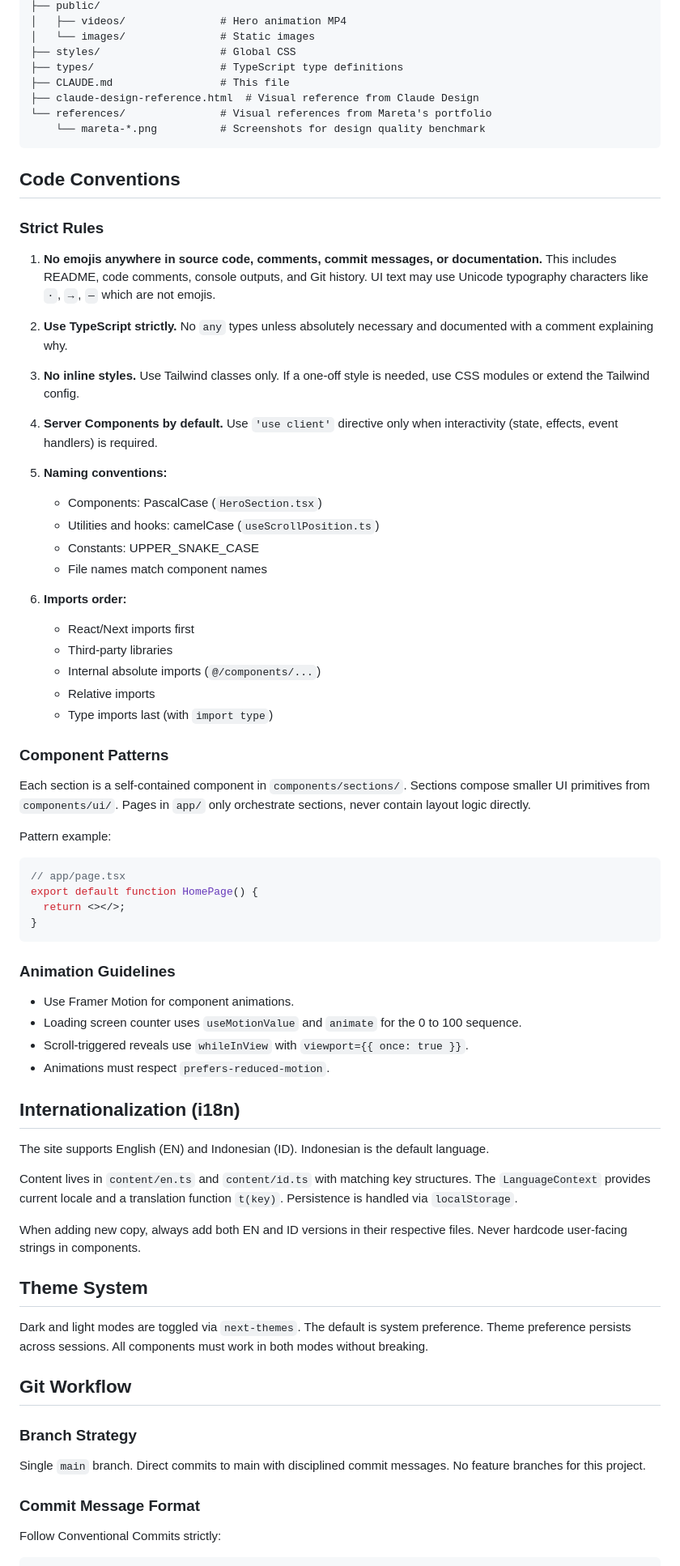
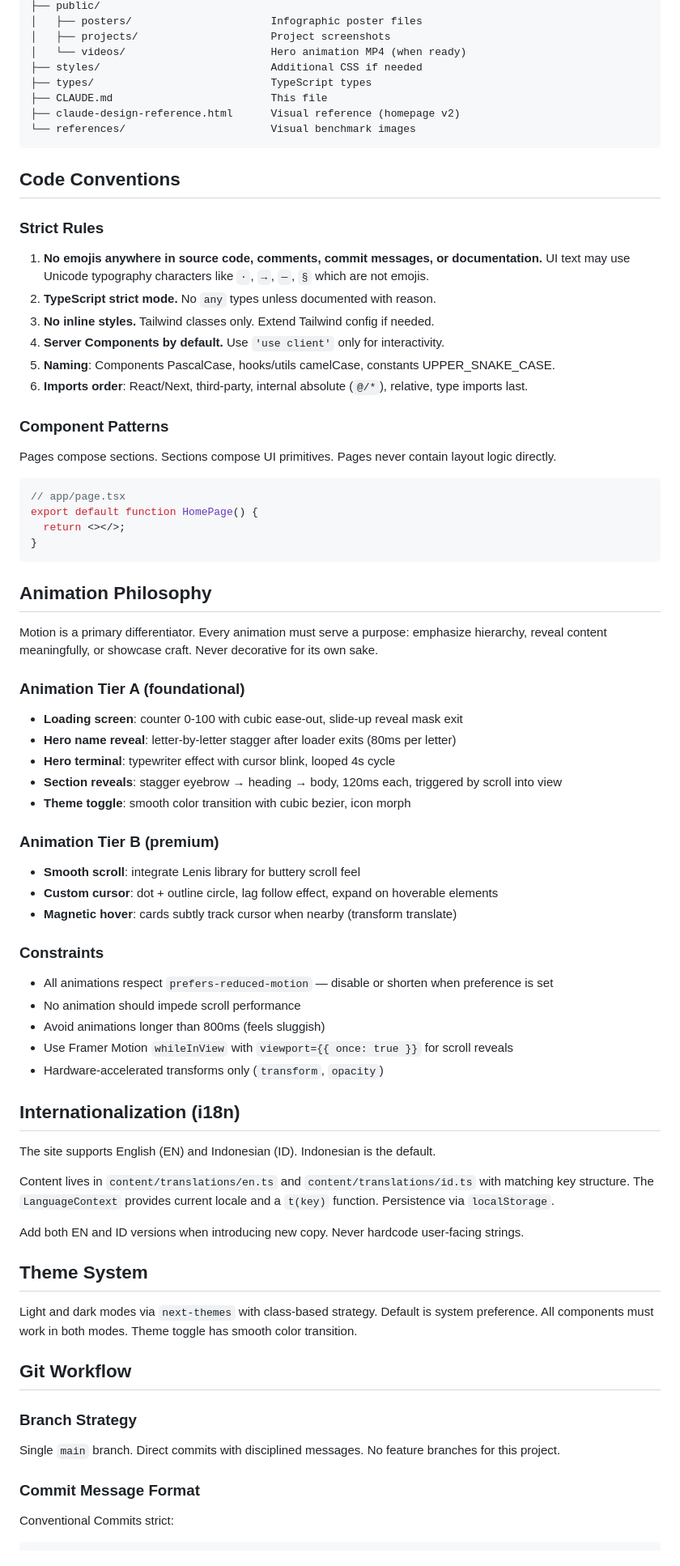
Before and after one commit to manrandomside/portfolio-firman, a Markdown page: CLAUDE.md, the part around one of its changes. Shown at 81% size. Drawn GitHub-style.

````diff
--- a/CLAUDE.md
+++ b/CLAUDE.md
@@ -101,44 +159,28 @@ portfolio-firman/
 ├── public/
-│   ├── videos/               # Hero animation MP4
-│   └── images/               # Static images
-├── styles/                   # Global CSS
-├── types/                    # TypeScript type definitions
-├── CLAUDE.md                 # This file
-├── claude-design-reference.html  # Visual reference from Claude Design
-└── references/               # Visual references from Mareta's portfolio
-    └── mareta-*.png          # Screenshots for design quality benchmark
+│   ├── posters/                      Infographic poster files
+│   ├── projects/                     Project screenshots
+│   └── videos/                       Hero animation MP4 (when ready)
+├── styles/                           Additional CSS if needed
+├── types/                            TypeScript types
+├── CLAUDE.md                         This file
+├── claude-design-reference.html      Visual reference (homepage v2)
+└── references/                       Visual benchmark images
 ```
 
 ## Code Conventions
 
 ### Strict Rules
 
-1. **No emojis anywhere in source code, comments, commit messages, or documentation.** This includes README, code comments, console outputs, and Git history. UI text may use Unicode typography characters like `·`, `→`, `—` which are not emojis.
-
-2. **Use TypeScript strictly.** No `any` types unless absolutely necessary and documented with a comment explaining why.
-
-3. **No inline styles.** Use Tailwind classes only. If a one-off style is needed, use CSS modules or extend the Tailwind config.
-
-4. **Server Components by default.** Use `'use client'` directive only when interactivity (state, effects, event handlers) is required.
-
-5. **Naming conventions:**
-   - Components: PascalCase (`HeroSection.tsx`)
-   - Utilities and hooks: camelCase (`useScrollPosition.ts`)
-   - Constants: UPPER_SNAKE_CASE
-   - File names match component names
-
-6. **Imports order:**
-   - React/Next imports first
-   - Third-party libraries
-   - Internal absolute imports (`@/components/...`)
-   - Relative imports
-   - Type imports last (with `import type`)
+1. **No emojis anywhere in source code, comments, commit messages, or documentation.** UI text may use Unicode typography characters like `·`, `→`, `—`, `§` which are not emojis.
+2. **TypeScript strict mode.** No `any` types unless documented with reason.
+3. **No inline styles.** Tailwind classes only. Extend Tailwind config if needed.
+4. **Server Components by default.** Use `'use client'` only for interactivity.
+5. **Naming**: Components PascalCase, hooks/utils camelCase, constants UPPER_SNAKE_CASE.
+6. **Imports order**: React/Next, third-party, internal absolute (`@/*`), relative, type imports last.
 
 ### Component Patterns
 
-Each section is a self-contained component in `components/sections/`. Sections compose smaller UI primitives from `components/ui/`. Pages in `app/` only orchestrate sections, never contain layout logic directly.
-
-Pattern example:
+Pages compose sections. Sections compose UI primitives. Pages never contain layout logic directly.
 
 ```tsx
 // app/page.tsx
@@ -147,33 +189,52 @@ export default function HomePage() {
 }
 ```
 
-### Animation Guidelines
+## Animation Philosophy
 
-- Use Framer Motion for component animations.
-- Loading screen counter uses `useMotionValue` and `animate` for the 0 to 100 sequence.
-- Scroll-triggered reveals use `whileInView` with `viewport={{ once: true }}`.
-- Animations must respect `prefers-reduced-motion`.
+Motion is a primary differentiator. Every animation must serve a purpose: emphasize hierarchy, reveal content meaningfully, or showcase craft. Never decorative for its own sake.
+
+### Animation Tier A (foundational)
+
+- **Loading screen**: counter 0-100 with cubic ease-out, slide-up reveal mask exit
+- **Hero name reveal**: letter-by-letter stagger after loader exits (80ms per letter)
+- **Hero terminal**: typewriter effect with cursor blink, looped 4s cycle
+- **Section reveals**: stagger eyebrow → heading → body, 120ms each, triggered by scroll into view
+- **Theme toggle**: smooth color transition with cubic bezier, icon morph
+
+### Animation Tier B (premium)
+
+- **Smooth scroll**: integrate Lenis library for buttery scroll feel
+- **Custom cursor**: dot + outline circle, lag follow effect, expand on hoverable elements
+- **Magnetic hover**: cards subtly track cursor when nearby (transform translate)
+
+### Constraints
+
+- All animations respect `prefers-reduced-motion` — disable or shorten when preference is set
+- No animation should impede scroll performance
+- Avoid animations longer than 800ms (feels sluggish)
+- Use Framer Motion `whileInView` with `viewport={{ once: true }}` for scroll reveals
+- Hardware-accelerated transforms only (`transform`, `opacity`)
 
 ## Internationalization (i18n)
 
-The site supports English (EN) and Indonesian (ID). Indonesian is the default language.
+The site supports English (EN) and Indonesian (ID). Indonesian is the default.
 
-Content lives in `content/en.ts` and `content/id.ts` with matching key structures. The `LanguageContext` provides current locale and a translation function `t(key)`. Persistence is handled via `localStorage`.
+Content lives in `content/translations/en.ts` and `content/translations/id.ts` with matching key structure. The `LanguageContext` provides current locale and a `t(key)` function. Persistence via `localStorage`.
 
-When adding new copy, always add both EN and ID versions in their respective files. Never hardcode user-facing strings in components.
+Add both EN and ID versions when introducing new copy. Never hardcode user-facing strings.
 
 ## Theme System
 
-Dark and light modes are toggled via `next-themes`. The default is system preference. Theme preference persists across sessions. All components must work in both modes without breaking.
+Light and dark modes via `next-themes` with class-based strategy. Default is system preference. All components must work in both modes. Theme toggle has smooth color transition.
 
 ## Git Workflow
 
 ### Branch Strategy
 
-Single `main` branch. Direct commits to main with disciplined commit messages. No feature branches for this project.
+Single `main` branch. Direct commits with disciplined messages. No feature branches for this project.
 
 ### Commit Message Format
 
-Follow Conventional Commits strictly:
+Conventional Commits strict:
 
 ```
````
Also changed, not shown: other parts of CLAUDE.md (+146 -102 lines).
